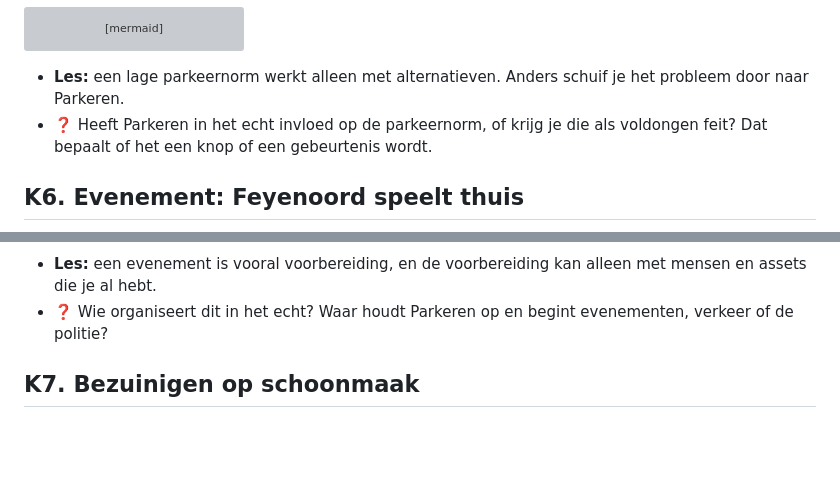
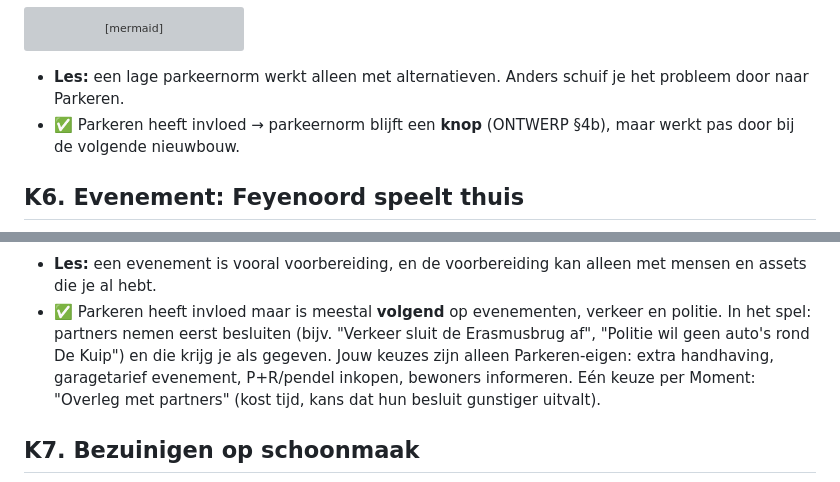
Before and after one commit to RoberR1990/MaasstadParkeert, a Markdown page: docs/KETENS.md, 2 parts joined by grey strips. Rendered like a GitHub page; blank space fills up the shorter version; grey boxes are pictures that could not be loaded.

````diff
--- a/docs/KETENS.md
+++ b/docs/KETENS.md
@@ -110,7 +110,7 @@ flowchart LR
 ```
 
 - **Les:** een lage parkeernorm werkt alleen met alternatieven. Anders schuif je het probleem door naar Parkeren.
-- ❓ Heeft Parkeren in het echt invloed op de parkeernorm, of krijg je die als voldongen feit? Dat bepaalt of het een knop of een gebeurtenis wordt.
+- ✅ Parkeren heeft invloed → parkeernorm blijft een **knop** (ONTWERP §4b), maar werkt pas door bij de volgende nieuwbouw.
 
 ## K6. Evenement: Feyenoord speelt thuis
 
@@ -128,7 +129,7 @@ flowchart LR
 ```
 
 - **Les:** een evenement is vooral voorbereiding, en de voorbereiding kan alleen met mensen en assets die je al hebt.
-- ❓ Wie organiseert dit in het echt? Waar houdt Parkeren op en begint evenementen, verkeer of de politie?
+- ✅ Parkeren heeft invloed maar is meestal **volgend** op evenementen, verkeer en politie. In het spel: partners nemen eerst besluiten (bijv. "Verkeer sluit de Erasmusbrug af", "Politie wil geen auto's rond De Kuip") en die krijg je als gegeven. Jouw keuzes zijn alleen Parkeren-eigen: extra handhaving, garagetarief evenement, P+R/pendel inkopen, bewoners informeren. Eén keuze per Moment: "Overleg met partners" (kost tijd, kans dat hun besluit gunstiger uitvalt).
 
 ## K7. Bezuinigen op schoonmaak
 
````
Also changed, not shown: other parts of docs/KETENS.md (+6 -5 lines), docs/ONTWERP.md (+1 -1 lines).
